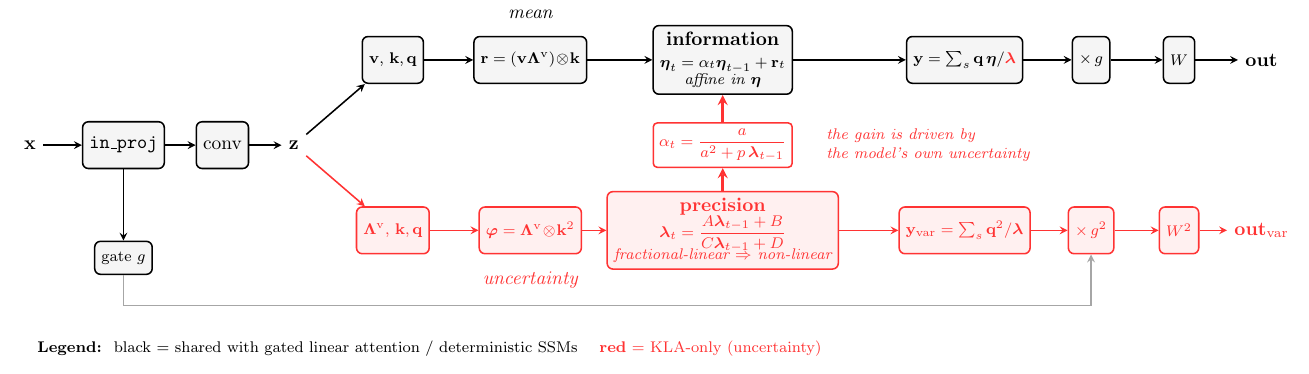
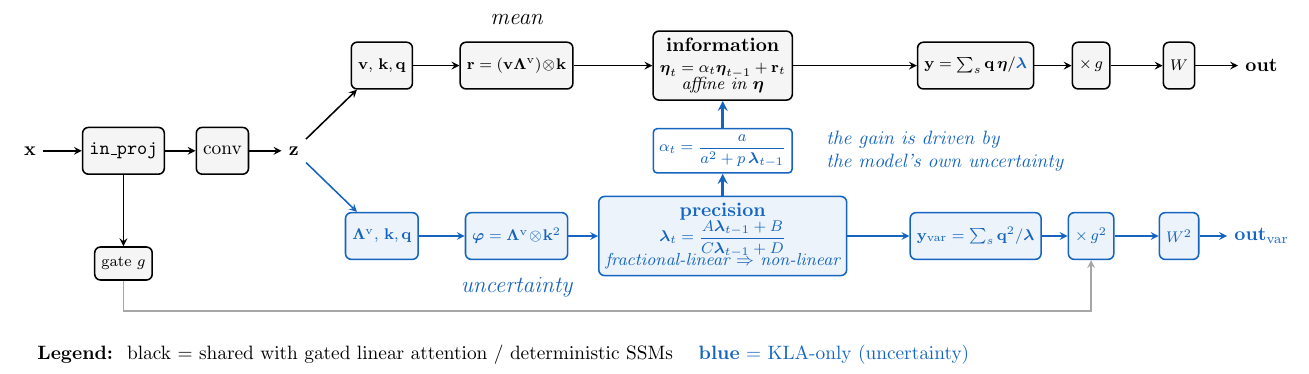
Before and after one commit to vaisakh-shaj/kalman-linear-attention, a LaTeX document (docs/kla_block.tex): part of the page, cut so that both start at the same text. Compiled offline with pdfLaTeX.

Commit message:
docs: blue uncertainty stream, larger annotations
Respaced the columns feeding the recurrences so the arrows keep their run
after the bigger in-box italics.

```diff
--- a/docs/kla_block.tex
+++ b/docs/kla_block.tex
@@ -3,10 +3,12 @@
 %   mv kla_block-1.png kla_block.png
 % The same macro (\tikzKLABlock) is the block figure in the paper.
 \documentclass[11pt]{article}
-\usepackage[margin=0.6cm,paperwidth=24cm,paperheight=7.8cm]{geometry}
+\usepackage[margin=0.6cm,paperwidth=24cm,paperheight=8.6cm]{geometry}
 \usepackage{tikz}
 \usepackage{amsmath}
 \usepackage{amssymb}
+% The uncertainty stream's colour, used for every element of it.
+\definecolor{uncol}{RGB}{21,101,192}
 \usetikzlibrary{positioning,arrows.meta,calc,decorations.pathmorphing,fit,backgrounds}
 \pagestyle{empty}
 
@@ -16,11 +18,11 @@
     x=1cm, y=1cm,
     shd/.style={draw, thick, rounded corners=3pt, fill=gray!8, align=center,
                 font=\small, minimum height=0.85cm, inner sep=3.5pt},
-    unc/.style={draw=red!80, thick, rounded corners=3pt, fill=red!6, align=center,
-                font=\small, text=red!80, minimum height=0.85cm, inner sep=3.5pt},
+    unc/.style={draw=uncol, thick, rounded corners=3pt, fill=uncol!8, align=center,
+                font=\small, text=uncol, minimum height=0.85cm, inner sep=3.5pt},
     io/.style={align=center, font=\small},
     ar/.style={->, thick, >=stealth},
-    arr/.style={->, thick, >=stealth, draw=red!80},
+    arr/.style={->, thick, >=stealth, draw=uncol},
 ]
 \def\yb{0}      % mean lane
 \def\yr{-3.1}   % uncertainty lane
@@ -35,17 +37,17 @@
 \draw[ar] (inp.south) -- (gt.north);
 
 % ================================================ sensors
-\node[shd, font=\scriptsize] (sm) at (6.6,\yb)
+\node[shd, font=\scriptsize] (sm) at (6.4,\yb)
      {$\mathbf{v},\,\mathbf{k},\mathbf{q}$};
-\node[unc, font=\scriptsize] (su) at (6.6,\yr)
+\node[unc, font=\scriptsize] (su) at (6.4,\yr)
      {$\boldsymbol{\Lambda}^{\mathrm v},\,\mathbf{k},\mathbf{q}$};
 \draw[ar]  (z) -- (sm);
 \draw[arr] (z) -- (su);
 
 % ================================================ sufficient statistics
-\node[shd, font=\scriptsize] (r)   at (9.1,\yb)
+\node[shd, font=\scriptsize] (r)   at (8.85,\yb)
      {$\mathbf{r}=(\mathbf{v}\boldsymbol{\Lambda}^{\mathrm v})\!\otimes\!\mathbf{k}$};
-\node[unc, font=\scriptsize] (phi) at (9.1,\yr)
+\node[unc, font=\scriptsize] (phi) at (8.85,\yr)
      {$\boldsymbol{\varphi}=\boldsymbol{\Lambda}^{\mathrm v}\!\otimes\!\mathbf{k}^{2}$};
 \draw[ar]  (sm)  -- (r);
 \draw[arr] (su)  -- (phi);
@@ -53,27 +55,27 @@
 % ================================================ the two recurrences
 \node[shd] (eta) at (12.6,\yb) {\textbf{information}\\[-1pt]
      {\scriptsize$\boldsymbol{\eta}_t=\alpha_t\boldsymbol{\eta}_{t-1}+\mathbf{r}_t$}\\[-3pt]
-     {\scriptsize\itshape affine in $\boldsymbol{\eta}$}};
+     {\footnotesize\itshape affine in $\boldsymbol{\eta}$}};
 \node[unc] (lam) at (12.6,\yr) {\textbf{precision}\\[-1pt]
      {\scriptsize$\boldsymbol{\lambda}_t=\dfrac{A\boldsymbol{\lambda}_{t-1}+B}
                                             {C\boldsymbol{\lambda}_{t-1}+D}$}\\[-3pt]
-     {\scriptsize\itshape fractional-linear $\Rightarrow$ non-linear}};
+     {\footnotesize\itshape fractional-linear $\Rightarrow$ non-linear}};
 \draw[ar]  (r)   -- (eta);
 \draw[arr] (phi) -- (lam);
 
 % ==== THE coupling: the Kalman gain is a function of the model's own uncertainty
-\node[draw=red!80, thick, rounded corners=2pt, fill=white, font=\scriptsize,
-      text=red!80, align=center, inner sep=3pt] (gain) at (12.6,{(\yb+\yr)/2})
+\node[draw=uncol, thick, rounded corners=2pt, fill=white, font=\scriptsize,
+      text=uncol, align=center, inner sep=3pt] (gain) at (12.6,{(\yb+\yr)/2})
      {$\alpha_t=\dfrac{a}{a^{2}+p\,\boldsymbol{\lambda}_{t-1}}$};
 \draw[arr, line width=1.3pt] (lam.north) -- (gain.south);
 \draw[arr, line width=1.3pt] (gain.north) -- (eta.south);
-\node[font=\scriptsize\itshape, text=red!80, anchor=west, align=left]
+\node[font=\small\itshape, text=uncol, anchor=west, align=left]
       at (14.35,{(\yb+\yr)/2}) {the gain is driven by\\the model's own uncertainty};
 
 % ================================================ read-out
-\node[shd, font=\scriptsize] (y)  at (17.0,\yb)
-     {$\mathbf{y}=\sum_s\mathbf{q}\,\boldsymbol{\eta}/{\color{red!80}\boldsymbol{\lambda}}$};
-\node[unc, font=\scriptsize] (yv) at (17.0,\yr)
+\node[shd, font=\scriptsize] (y)  at (17.2,\yb)
+     {$\mathbf{y}=\sum_s\mathbf{q}\,\boldsymbol{\eta}/{\color{uncol}\boldsymbol{\lambda}}$};
+\node[unc, font=\scriptsize] (yv) at (17.2,\yr)
      {$\mathbf{y}_{\mathrm{var}}=\sum_s\mathbf{q}^{2}/\boldsymbol{\lambda}$};
 \draw[ar]  (eta) -- (y);
 \draw[arr] (lam) -- (yv);
@@ -91,16 +93,16 @@
 \draw[arr] (gyv) -- (wyv);
 
 \node[io] (out)  at (22.4,\yb) {$\mathbf{out}$};
-\node[io, text=red!80] (outv) at (22.4,\yr) {$\mathbf{out}_{\mathrm{var}}$};
+\node[io, text=uncol] (outv) at (22.4,\yr) {$\mathbf{out}_{\mathrm{var}}$};
 \draw[ar]  (wy)  -- (out);
 \draw[arr] (wyv) -- (outv);
 
 % ================================================ lane labels + legend
-\node[font=\small\itshape, anchor=south] at (9.1,{\yb+0.62}) {mean};
-\node[font=\small\itshape, text=red!80, anchor=north] at (9.1,{\yr-0.62}) {uncertainty};
-\node[font=\scriptsize, anchor=west] at (0,{\yr-2.15})
+\node[font=\large\itshape, anchor=south] at (8.85,{\yb+0.62}) {mean};
+\node[font=\large\itshape, text=uncol, anchor=north] at (8.85,{\yr-0.62}) {uncertainty};
+\node[font=\small, anchor=west] at (0,{\yr-2.15})
      {\textbf{Legend:}\; black = shared with gated linear attention / deterministic SSMs \quad
-      {\color{red!80}\textbf{red} = KLA-only (uncertainty)}};
+      {\color{uncol}\textbf{blue} = KLA-only (uncertainty)}};
 \end{tikzpicture}
 }
 
```
Also changed, not shown: docs/kla_block.png, readme.md.
